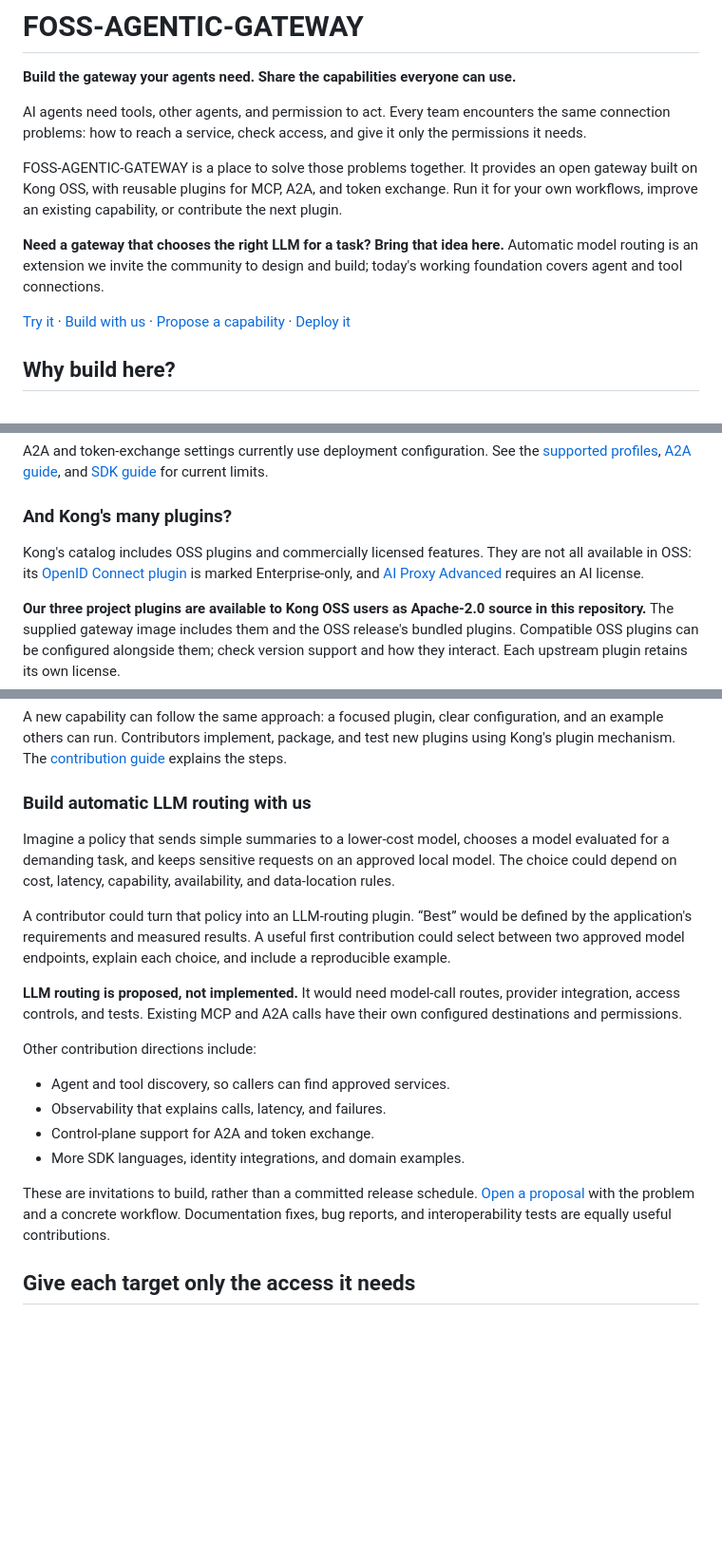
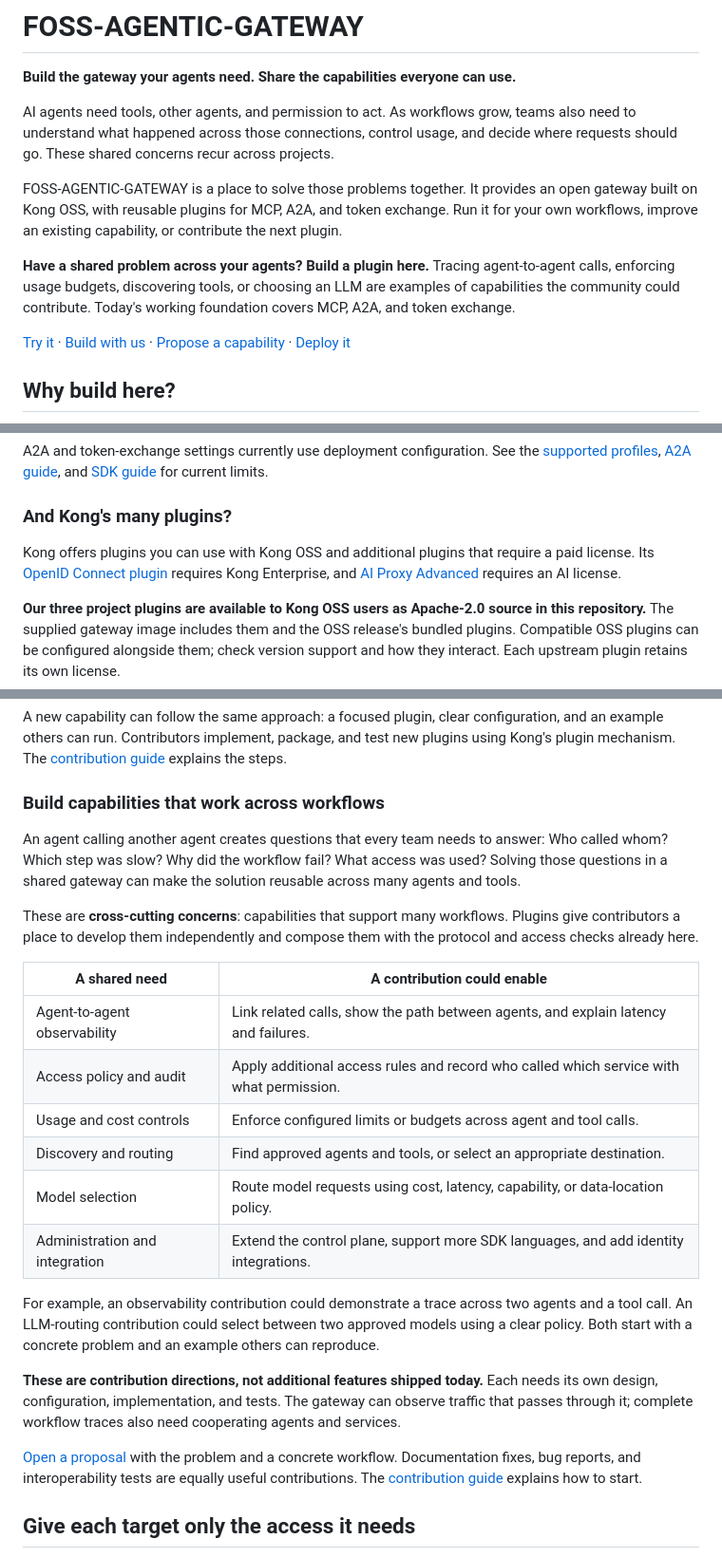
Before and after one commit to sanketrk/FOSS-AGENTIC-GATEWAY, a Markdown page: README.md, 3 parts joined by grey strips. Shown at 95% size. Rendered like a GitHub page; blank space fills up the shorter version.

Commit message:
Generalize contribution story around shared agent workflow concerns

```diff
--- a/README.md
+++ b/README.md
@@ -2,11 +2,11 @@
 
 **Build the gateway your agents need. Share the capabilities everyone can use.**
 
-AI agents need tools, other agents, and permission to act. Every team encounters the same connection problems: how to reach a service, check access, and give it only the permissions it needs.
+AI agents need tools, other agents, and permission to act. As workflows grow, teams also need to understand what happened across those connections, control usage, and decide where requests should go. These shared concerns recur across projects.
 
 FOSS-AGENTIC-GATEWAY is a place to solve those problems together. It provides an open gateway built on Kong OSS, with reusable plugins for MCP, A2A, and token exchange. Run it for your own workflows, improve an existing capability, or contribute the next plugin.
 
-**Need a gateway that chooses the right LLM for a task? Bring that idea here.** Automatic model routing is an extension we invite the community to design and build; today's working foundation covers agent and tool connections.
+**Have a shared problem across your agents? Build a plugin here.** Tracing agent-to-agent calls, enforcing usage budgets, discovering tools, or choosing an LLM are examples of capabilities the community could contribute. Today's working foundation covers MCP, A2A, and token exchange.
 
 [Try it](examples/banking/README.md) · [Build with us](CONTRIBUTING.md) · [Propose a capability](https://github.com/sanketrk/FOSS-AGENTIC-GATEWAY/issues/new) · [Deploy it](docs/gateway/setup.md)
 
@@ -54,7 +54,7 @@ A2A and token-exchange settings currently use deployment configuration. See the
 
 ### And Kong's many plugins?
 
-Kong's catalog includes OSS plugins and commercially licensed features. They are not all available in OSS: its [OpenID Connect plugin](https://developer.konghq.com/plugins/openid-connect/) is marked Enterprise-only, and [AI Proxy Advanced](https://developer.konghq.com/plugins/ai-proxy-advanced/) requires an AI license.
+Kong offers plugins you can use with Kong OSS and additional plugins that require a paid license. Its [OpenID Connect plugin](https://developer.konghq.com/plugins/openid-connect/) requires Kong Enterprise, and [AI Proxy Advanced](https://developer.konghq.com/plugins/ai-proxy-advanced/) requires an AI license.
 
 **Our three project plugins are available to Kong OSS users as Apache-2.0 source in this repository.** The supplied gateway image includes them and the OSS release's bundled plugins. Compatible OSS plugins can be configured alongside them; check version support and how they interact. Each upstream plugin retains its own license.
 
@@ -88,22 +88,26 @@ flowchart LR
 
 A new capability can follow the same approach: a focused plugin, clear configuration, and an example others can run. Contributors implement, package, and test new plugins using Kong's plugin mechanism. The [contribution guide](CONTRIBUTING.md#adding-a-plugin) explains the steps.
 
-### Build automatic LLM routing with us
+### Build capabilities that work across workflows
 
-Imagine a policy that sends simple summaries to a lower-cost model, chooses a model evaluated for a demanding task, and keeps sensitive requests on an approved local model. The choice could depend on cost, latency, capability, availability, and data-location rules.
+An agent calling another agent creates questions that every team needs to answer: Who called whom? Which step was slow? Why did the workflow fail? What access was used? Solving those questions in a shared gateway can make the solution reusable across many agents and tools.
 
-A contributor could turn that policy into an LLM-routing plugin. “Best” would be defined by the application's requirements and measured results. A useful first contribution could select between two approved model endpoints, explain each choice, and include a reproducible example.
+These are **cross-cutting concerns**: capabilities that support many workflows. Plugins give contributors a place to develop them independently and compose them with the protocol and access checks already here.
 
-**LLM routing is proposed, not implemented.** It would need model-call routes, provider integration, access controls, and tests. Existing MCP and A2A calls have their own configured destinations and permissions.
+| A shared need | A contribution could enable |
+| --- | --- |
+| Agent-to-agent observability | Link related calls, show the path between agents, and explain latency and failures. |
+| Access policy and audit | Apply additional access rules and record who called which service with what permission. |
+| Usage and cost controls | Enforce configured limits or budgets across agent and tool calls. |
+| Discovery and routing | Find approved agents and tools, or select an appropriate destination. |
+| Model selection | Route model requests using cost, latency, capability, or data-location policy. |
+| Administration and integration | Extend the control plane, support more SDK languages, and add identity integrations. |
 
-Other contribution directions include:
+For example, an observability contribution could demonstrate a trace across two agents and a tool call. An LLM-routing contribution could select between two approved models using a clear policy. Both start with a concrete problem and an example others can reproduce.
 
-- Agent and tool discovery, so callers can find approved services.
-- Observability that explains calls, latency, and failures.
-- Control-plane support for A2A and token exchange.
-- More SDK languages, identity integrations, and domain examples.
+**These are contribution directions, not additional features shipped today.** Each needs its own design, configuration, implementation, and tests. The gateway can observe traffic that passes through it; complete workflow traces also need cooperating agents and services.
 
-These are invitations to build, rather than a committed release schedule. [Open a proposal](https://github.com/sanketrk/FOSS-AGENTIC-GATEWAY/issues/new) with the problem and a concrete workflow. Documentation fixes, bug reports, and interoperability tests are equally useful contributions.
+[Open a proposal](https://github.com/sanketrk/FOSS-AGENTIC-GATEWAY/issues/new) with the problem and a concrete workflow. Documentation fixes, bug reports, and interoperability tests are equally useful contributions. The [contribution guide](CONTRIBUTING.md) explains how to start.
 
 ## Give each target only the access it needs
 
```
Also changed, not shown: CONTRIBUTING.md (+4 -2 lines).
